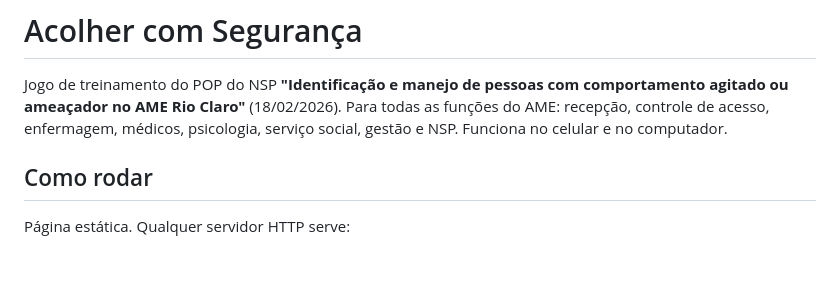
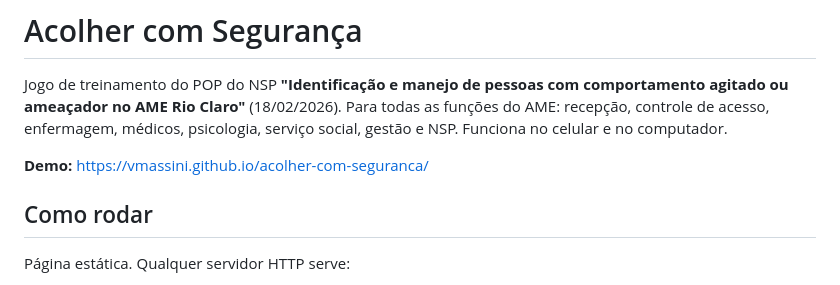
Before and after one commit to vmassini/acolher-com-seguranca, a Markdown page: README.md, the part around the change. GitHub-like rendering; blank space fills up the shorter version.

Commit message:
Link da demo no README
Co-Authored-By: Claude Opus 5.5 <noreply@anthropic.com>

```diff
--- a/README.md
+++ b/README.md
@@ -3,6 +3,8 @@
 Jogo de treinamento do POP do NSP **"Identificação e manejo de pessoas com comportamento agitado ou
 ameaçador no AME Rio Claro"** (18/02/2026). Para todas as funções do AME: recepção, controle de acesso,
 enfermagem, médicos, psicologia, serviço social, gestão e NSP. Funciona no celular e no computador.
+
+**Demo:** https://vmassini.github.io/acolher-com-seguranca/
 
 ## Como rodar
 
```
